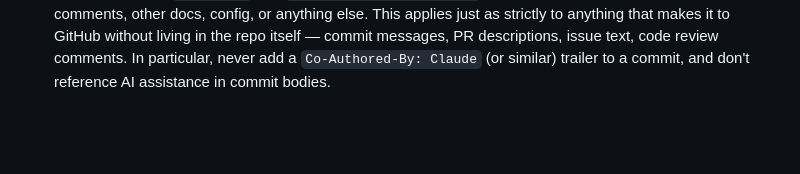
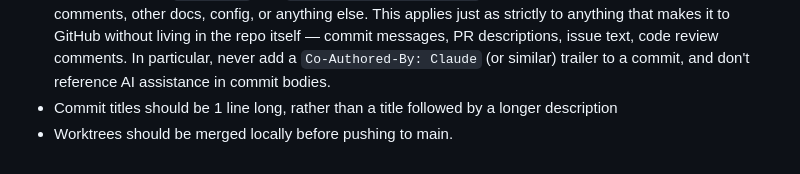
Before and after one commit to RonEllenbogen/Imaging-Spectrometer-Pipeline, a Markdown page: CLAUDE.md, the part around the change. Rendered like a GitHub page; blank space fills up the shorter version.

Commit message:
Update documentation

```diff
--- a/CLAUDE.md
+++ b/CLAUDE.md
@@ -231,3 +231,5 @@ pipeline validates against.
   that makes it to GitHub without living in the repo itself — commit messages, PR descriptions, issue
   text, code review comments. In particular, never add a `Co-Authored-By: Claude` (or similar) trailer
   to a commit, and don't reference AI assistance in commit bodies.
+- Commit titles should be 1 line long, rather than a title followed by a longer description
+- Worktrees should be merged locally before pushing to main.
```
